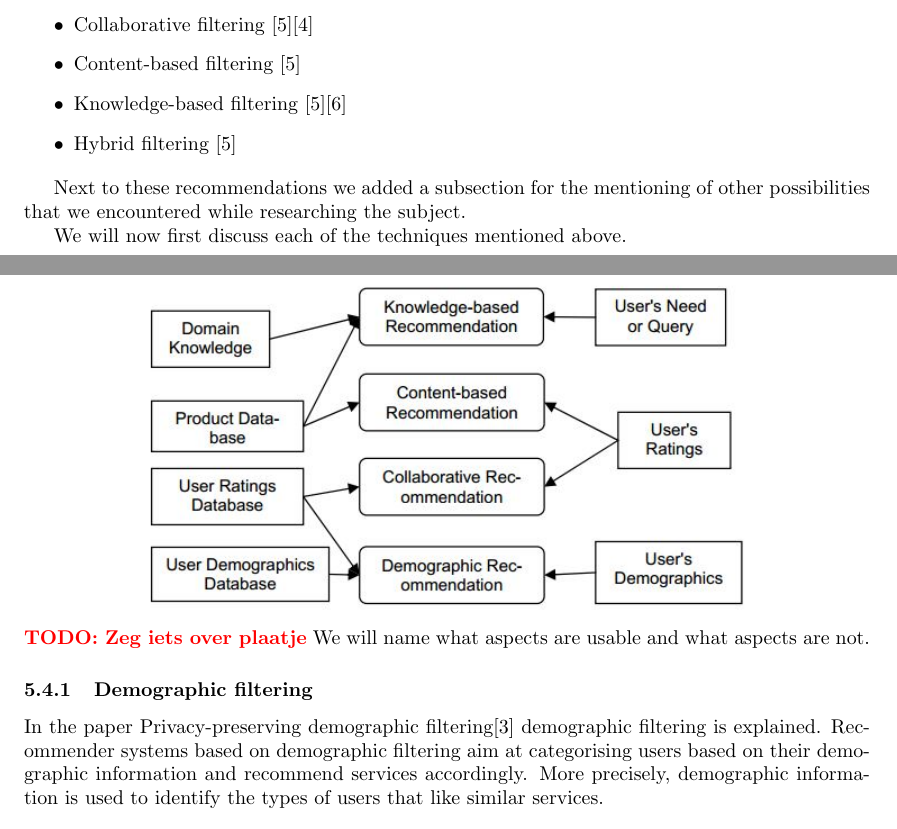
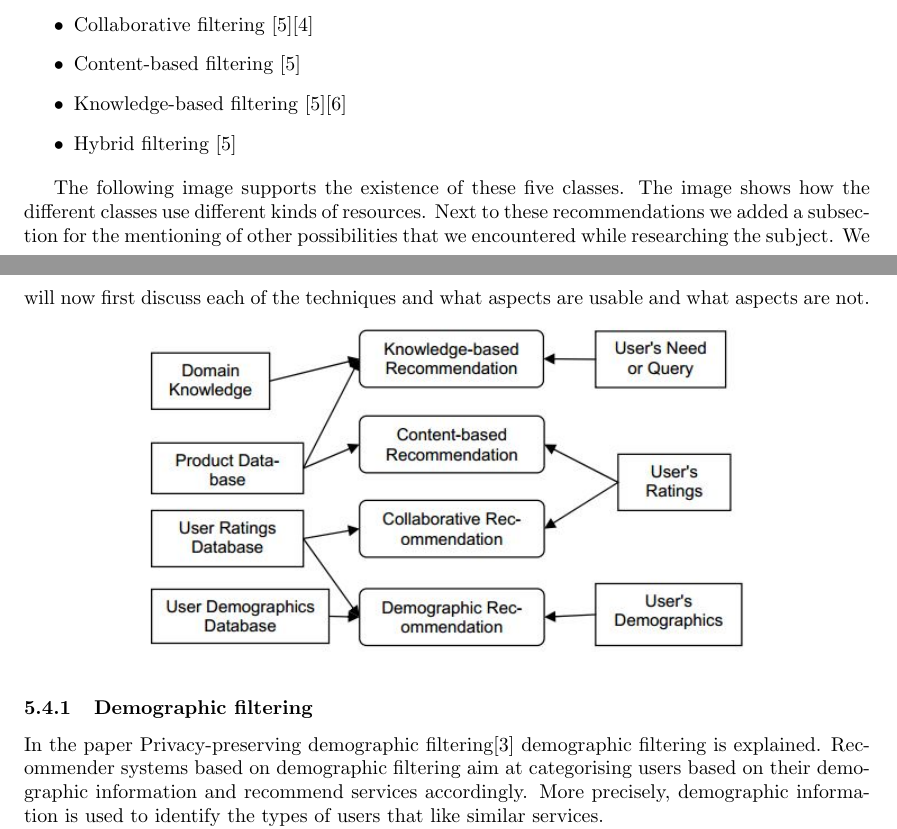
Before and after one commit to florisverburg/pm-doc, a LaTeX document (Researchverslag/Research.tex): two parts of pages 9 and 10 of 15, joined at a grey line, cut so that both start at the same text. Compiled offline with pdfLaTeX.

Commit message:
Said something about the image

```diff
--- a/Researchverslag/Research.tex
+++ b/Researchverslag/Research.tex
@@ -379,12 +379,11 @@ As can be read in these papers \citep{Breese1998},\citep{Peter2007}, there are r
 \item Hybrid filtering \citep{Peter2007}
 \end{itemize}
 
+The following image supports the existence of these five classes.
+The image shows how the different classes use different kinds of resources.
 Next to these recommendations we added a subsection for the mentioning of other possibilities that we encountered while researching the subject.
-
-We will now first discuss each of the techniques mentioned above.\\
+We will now first discuss each of the techniques and what aspects are usable and what aspects are not.
 \makebox[\textwidth]{\includegraphics[width=12cm]{Images/RecommendationDomain}}
-\TODO{Zeg iets over plaatje}
-We will name what aspects are usable and what aspects are not.
 
 \subsubsection{Demographic filtering}
 In the paper Privacy-preserving demographic filtering\cite{aimeur2006privacy} demographic filtering is explained.
```
